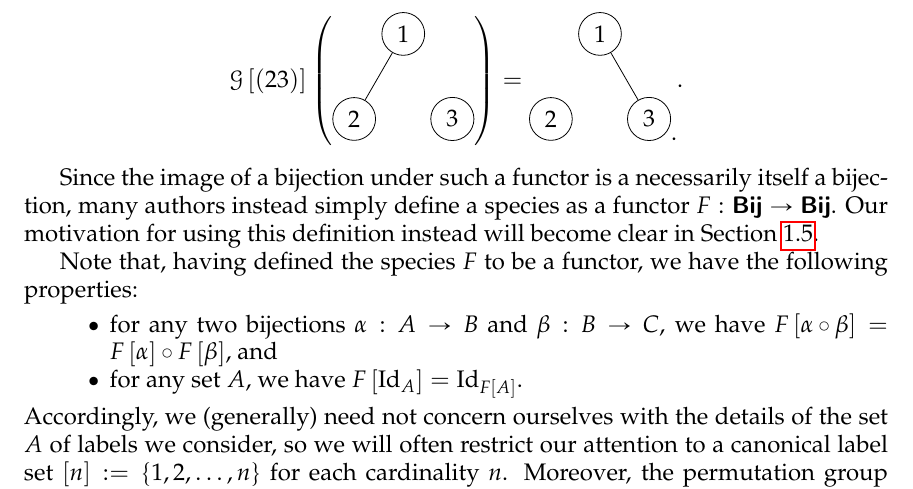
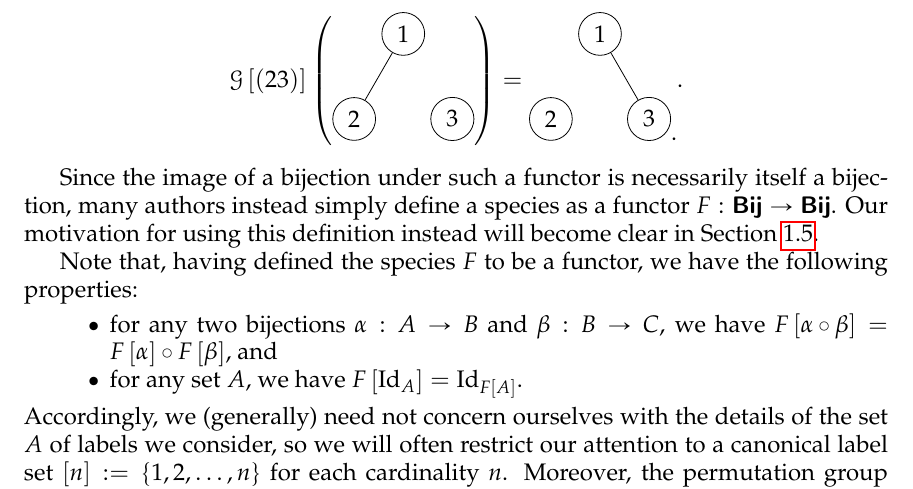
Before and after one commit to againerdewar/thesis, a LaTeX thesis (argthesis.tex): part of page 22 of 80, cut so that both start at the same text. Compiled offline with pdfLaTeX; a LaTeX package or settings file that is missing is left out.

Commit message:
Remove superfluous "is a necessarily"

```diff
--- a/argthesis.tex
+++ b/argthesis.tex
@@ -202,7 +202,7 @@ This association of label set $A$ to the set $F \sbrac{A}$ of all $F$-structures
     \end{equation*}
 \end{example}
 
-Since the image of a bijection under such a functor is a necessarily itself a bijection, many authors instead simply define a species as a functor $F: \catname{Bij} \to \catname{Bij}$.
+Since the image of a bijection under such a functor is necessarily itself a bijection, many authors instead simply define a species as a functor $F: \catname{Bij} \to \catname{Bij}$.
 Our motivation for using this definition instead will become clear in \cref{s:quot}.
 
 Note that, having defined the species $F$ to be a functor, we have the following properties:
```
